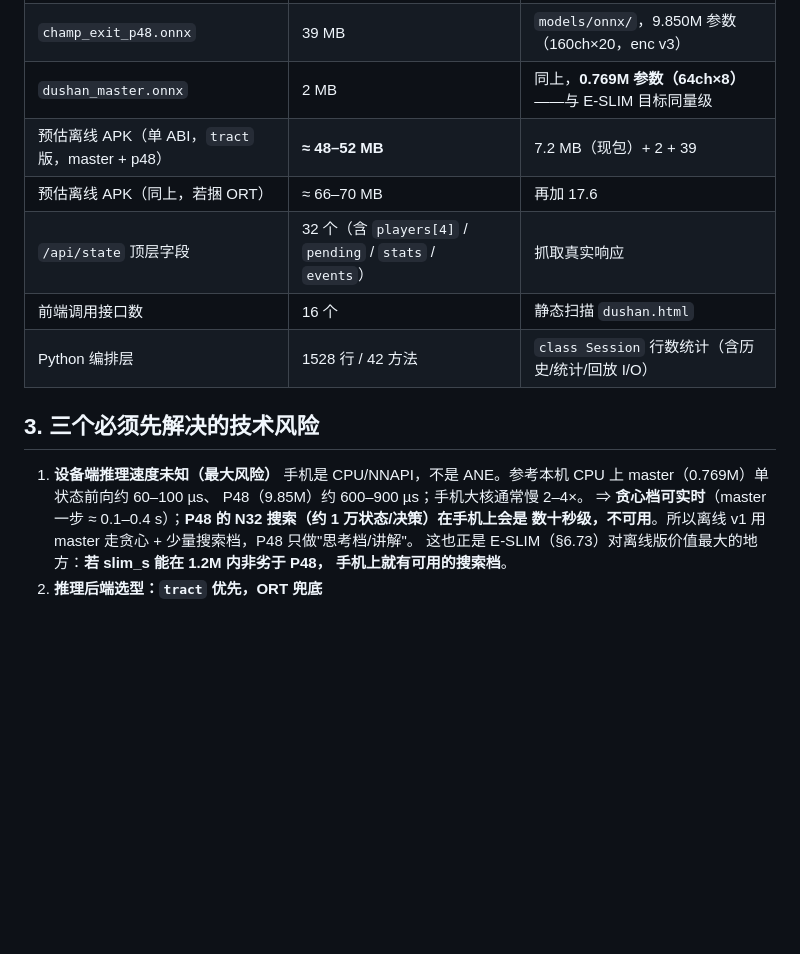
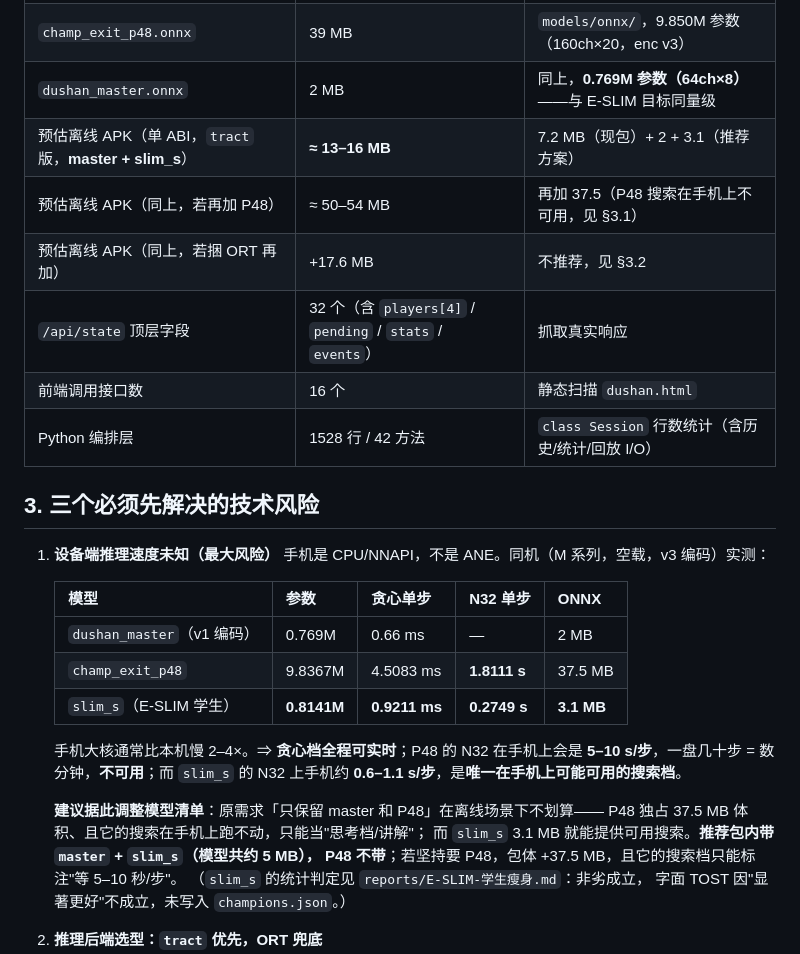
Before and after one commit to LIGF9/zhuoji-mahjong-ai, a Markdown page: docs/离线版-可行性与实施方案.md, the part around the change. Drawn GitHub-style; blank space fills up the shorter version.

Commit message:
离线版方案：用 slim_s 实测数据改写包体与档位判断
E-SLIM 实测（同机空载 v3）：master 0.66ms / p48 4.5083ms & N32 1.8111s & 37.5MB /
slim_s 0.9211ms & N32 0.2749s & 3.1MB。

结论变化：P48 在手机上 N32 约 5-10s/步（不可用），只占体积；slim_s 是唯一
手机上可能可用的搜索档。推荐离线包带 master+slim_s（模型约 5MB，APK 13-16MB），
P48 不带；若坚持要则 +37.5MB 且搜索档只能标'等 5-10 秒'。

```diff
--- a/docs/离线版-可行性与实施方案.md
+++ b/docs/离线版-可行性与实施方案.md
@@ -53,8 +53,9 @@
 | `onnxruntime-android` arm64 `libonnxruntime.so` | **17.6 MB** | Maven 1.20.0 AAR 实测 |
 | `champ_exit_p48.onnx` | 39 MB | `models/onnx/`，9.850M 参数（160ch×20，enc v3） |
 | `dushan_master.onnx` | 2 MB | 同上，**0.769M 参数（64ch×8）**——与 E-SLIM 目标同量级 |
-| 预估离线 APK（单 ABI，`tract` 版，master + p48） | **≈ 48–52 MB** | 7.2 MB（现包）+ 2 + 39 |
-| 预估离线 APK（同上，若捆 ORT） | ≈ 66–70 MB | 再加 17.6 |
+| 预估离线 APK（单 ABI，`tract` 版，**master + slim_s**） | **≈ 13–16 MB** | 7.2 MB（现包）+ 2 + 3.1（推荐方案） |
+| 预估离线 APK（同上，若再加 P48） | ≈ 50–54 MB | 再加 37.5（P48 搜索在手机上不可用，见 §3.1） |
+| 预估离线 APK（同上，若捆 ORT 再加） | +17.6 MB | 不推荐，见 §3.2 |
 | `/api/state` 顶层字段 | 32 个（含 `players[4]` / `pending` / `stats` / `events`） | 抓取真实响应 |
 | 前端调用接口数 | 16 个 | 静态扫描 `dushan.html` |
 | Python 编排层 | 1528 行 / 42 方法 | `class Session` 行数统计（含历史/统计/回放 I/O） |
@@ -62,12 +63,25 @@
 ## 3. 三个必须先解决的技术风险
 
 1. **设备端推理速度未知（最大风险）**
-   手机是 CPU/NNAPI，不是 ANE。参考本机 CPU 上 master（0.769M）单状态前向约 60–100 µs、
-   P48（9.85M）约 600–900 µs；手机大核通常慢 2–4×。
-   ⇒ **贪心档可实时**（master 一步 ≈ 0.1–0.4 s）；**P48 的 N32 搜索（约 1 万状态/决策）在手机上会是
-   数十秒级，不可用**。所以离线 v1 用 master 走贪心 + 少量搜索档，P48 只做"思考档/讲解"。
-   这也正是 E-SLIM（§6.73）对离线版价值最大的地方：**若 slim_s 能在 1.2M 内非劣于 P48，
-   手机上就有可用的搜索档**。
+   手机是 CPU/NNAPI，不是 ANE。同机（M 系列，空载，v3 编码）实测：
+
+   | 模型 | 参数 | 贪心单步 | N32 单步 | ONNX |
+   |---|---|---|---|---|
+   | `dushan_master`（v1 编码） | 0.769M | 0.66 ms | — | 2 MB |
+   | `champ_exit_p48` | 9.8367M | 4.5083 ms | **1.8111 s** | 37.5 MB |
+   | `slim_s`（E-SLIM 学生） | **0.8141M** | **0.9211 ms** | **0.2749 s** | **3.1 MB** |
+
+   手机大核通常比本机慢 2–4×。⇒ **贪心档全程可实时**；P48 的 N32 在手机上会是
+   **5–10 s/步**，一盘几十步 = 数分钟，**不可用**；而 `slim_s` 的 N32 上手机约
+   **0.6–1.1 s/步**，是**唯一在手机上可能可用的搜索档**。
+
+   **建议据此调整模型清单**：原需求「只保留 master 和 P48」在离线场景下不划算——
+   P48 独占 37.5 MB 体积、且它的搜索在手机上跑不动，只能当"思考档/讲解"；
+   而 `slim_s` 3.1 MB 就能提供可用搜索。**推荐包内带 `master` + `slim_s`（模型共约 5 MB），
+   P48 不带**；若坚持要 P48，包体 +37.5 MB，且它的搜索档只能标注"等 5–10 秒/步"。
+   （`slim_s` 的统计判定见 `reports/E-SLIM-学生瘦身.md`：非劣成立，
+   字面 TOST 因"显著更好"不成立，未写入 `champions.json`。）
+
 2. **推理后端选型：`tract` 优先，ORT 兜底**
    - `tract-onnx` 是纯 Rust、无动态库、交叉编译到 `aarch64-linux-android` 干净（不碰 JNI/`loadLibrary`），
      编译后约 +2–4 MB，**能省掉 17.6 MB 的 `libonnxruntime.so`**；
```
